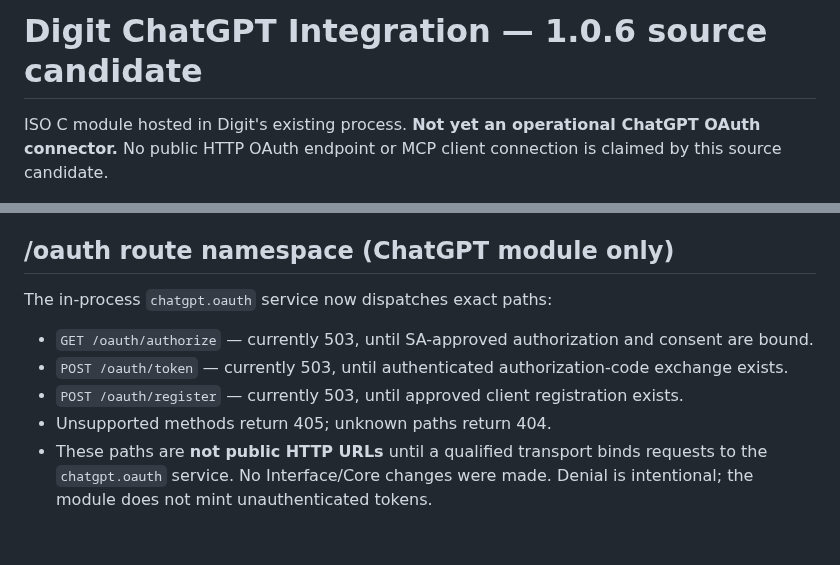
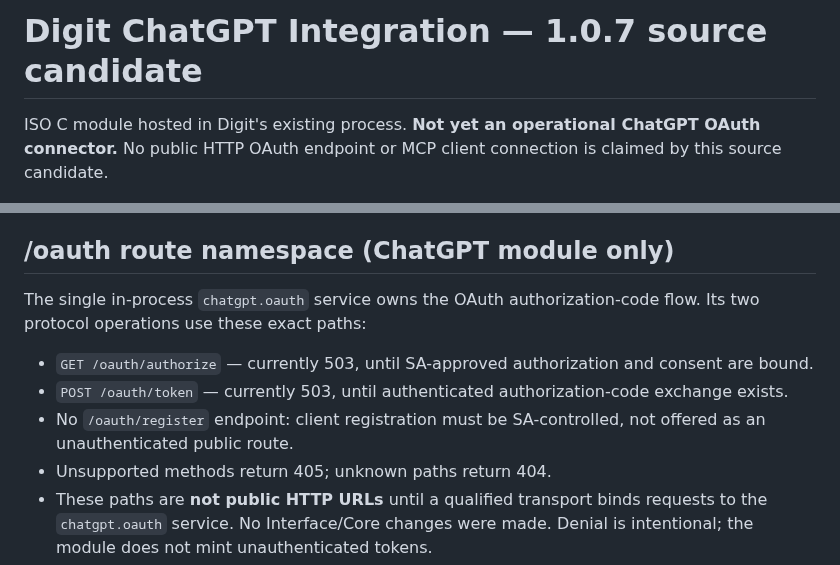
Before and after one commit to stnlabz/digit, a Markdown page: modules/chatgpt/README.md, 2 parts joined by grey strips. Drawn GitHub-style; blank space fills up the shorter version.

Commit message:
Consolidate ChatGPT OAuth into one SA-controlled authorization flow

```diff
--- a/modules/chatgpt/README.md
+++ b/modules/chatgpt/README.md
@@ -1,4 +1,4 @@
-# Digit ChatGPT Integration — 1.0.6 source candidate
+# Digit ChatGPT Integration — 1.0.7 source candidate
 
 ISO C module hosted in Digit's existing process. **Not yet an operational
 ChatGPT OAuth connector.** No public HTTP OAuth endpoint or MCP client connection is
@@ -41,11 +41,11 @@ have not yet been bound to `/oauth/token` or the public `/mcp` route.
 
 ## /oauth route namespace (ChatGPT module only)
 
-The in-process `chatgpt.oauth` service now dispatches exact paths:
+The single in-process `chatgpt.oauth` service owns the OAuth authorization-code flow. Its two protocol operations use these exact paths:
 
 - `GET /oauth/authorize` — currently 503, until SA-approved authorization and consent are bound.
 - `POST /oauth/token` — currently 503, until authenticated authorization-code exchange exists.
-- `POST /oauth/register` — currently 503, until approved client registration exists.
+- No `/oauth/register` endpoint: client registration must be SA-controlled, not offered as an unauthenticated public route.
 - Unsupported methods return 405; unknown paths return 404.
 - These paths are **not public HTTP URLs** until a qualified transport binds
   requests to the `chatgpt.oauth` service. No Interface/Core changes were made.
```
